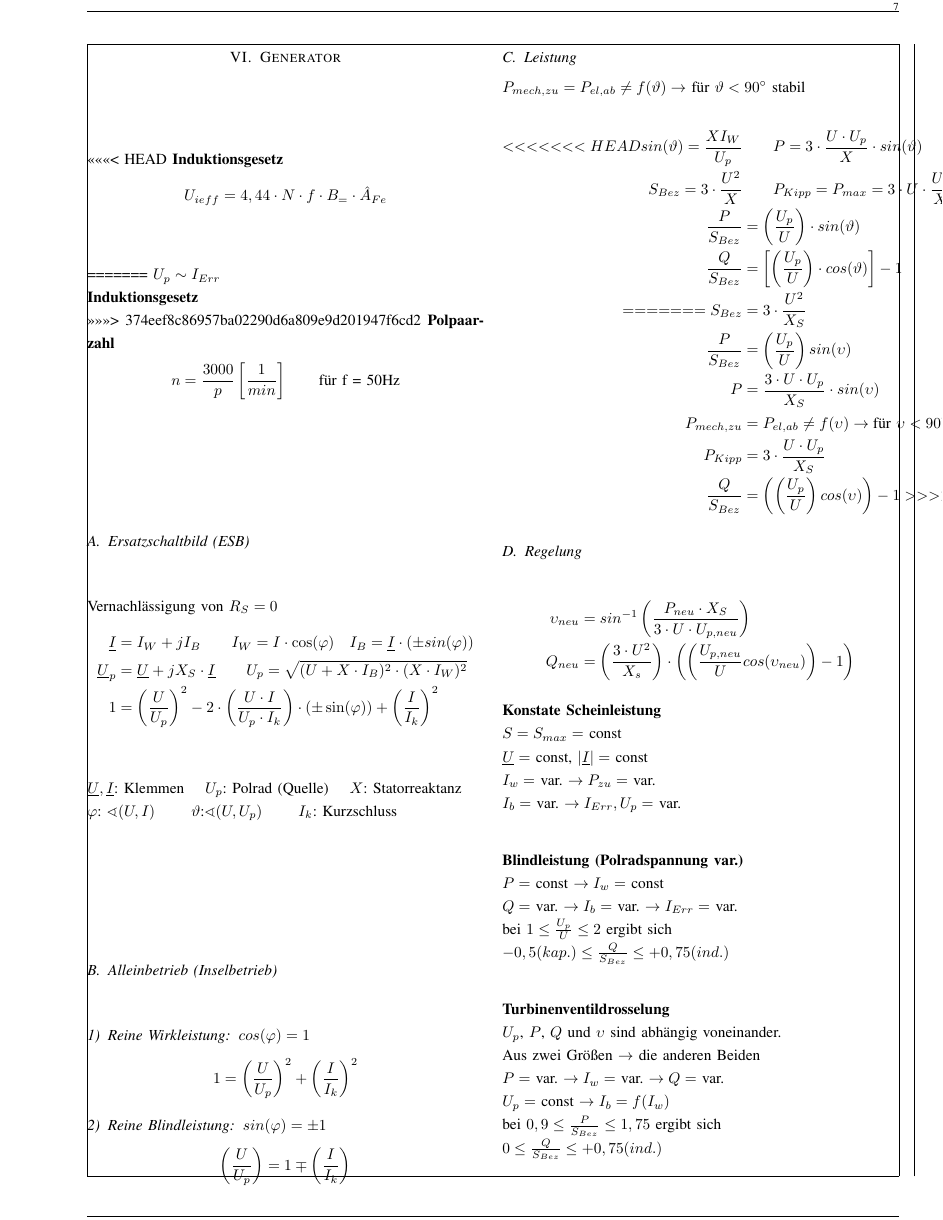
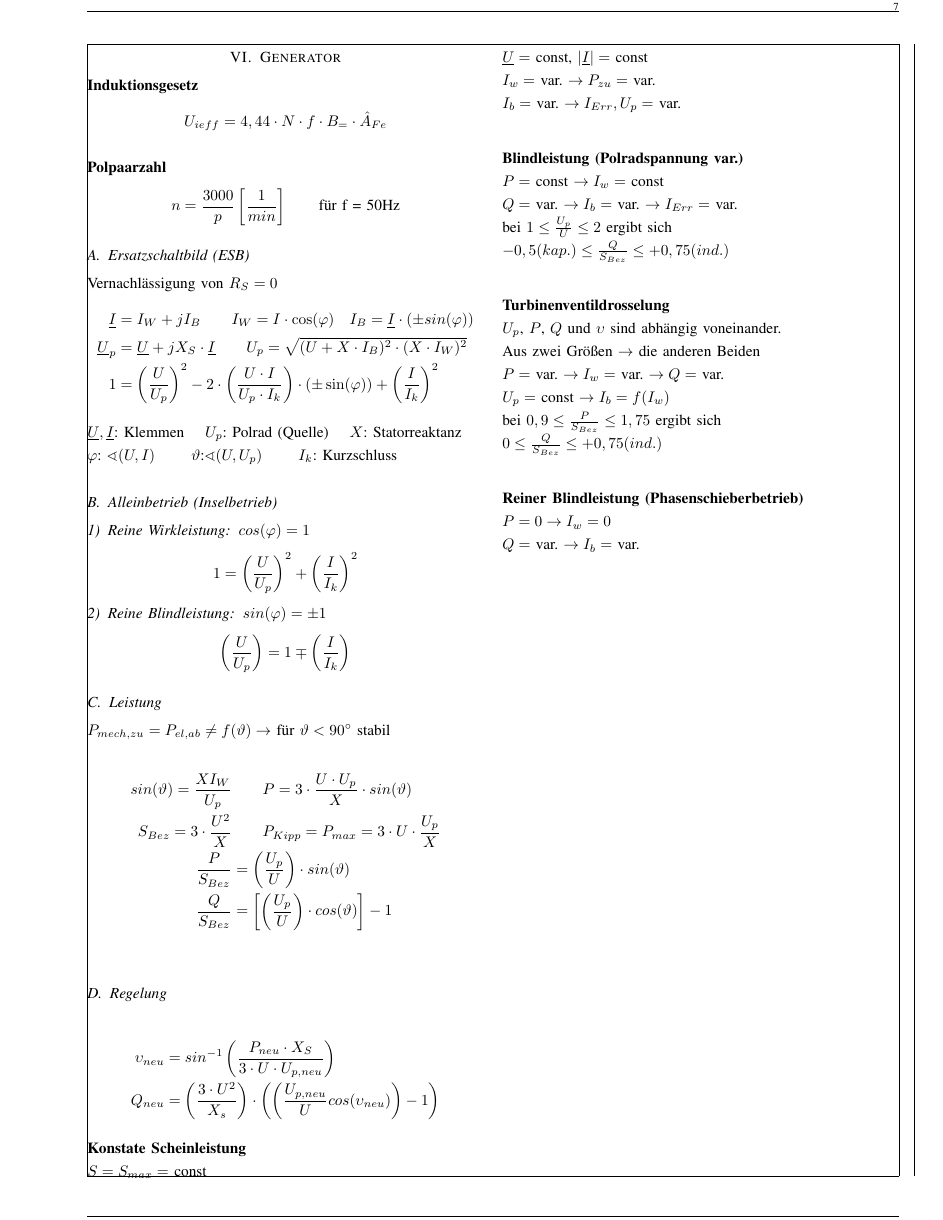
Before and after one commit to ayham291/EN_Formelsammlung, a LaTeX paper (main.tex, which reads Generator.tex): page 7 of 12 before the commit and page 7 of 11 after it. Compiled offline with pdfLaTeX.

```diff
--- a/Generator.tex
+++ b/Generator.tex
@@ -1,15 +1,10 @@
 \clearpage
 \section{Generator}
-<<<<<<< HEAD
 \textbf{Induktionsgesetz}
 \begin{align*}
     U_{ieff} &= 4,44 \cdot N \cdot f \cdot B_= \cdot \hat{A}_{Fe}
 \end{align*}
 
-=======
-$U_p \sim I_{Err}$\\
-\textbf{Induktionsgesetz}\\
->>>>>>> 374eef8c86957ba02290d6a809e9d201947f6cd2
 \textbf{Polpaarzahl}
 \begin{align*}
     n &= \dfrac{3000}{p} \left[ \frac{1}{min}\right] \qquad \textnormal{für f = 50Hz}
@@ -44,20 +39,11 @@
 \subsection{Leistung}
 $P_{mech,zu} = P_{el,ab} \neq f(\vartheta) \rightarrow$ für $\vartheta < 90\degree$ stabil\\
 \begin{align*}
-<<<<<<< HEAD
     sin(\vartheta) = \frac{XI_W}{U_p} & \qquad P = 3 \cdot \frac{U\cdot U_p}{X} \cdot sin(\vartheta)\\
     S_{Bez} = 3 \cdot \dfrac{U^2}{X} & \qquad P_{Kipp} = P_{max} = 3\cdot U \cdot \frac{U_p}{X}\\
     \dfrac{P}{S_{Bez}} &= \left(\dfrac{U_p}{U}\right) \cdot sin(\vartheta)\\
     \dfrac{Q}{S_{Bez}} &= \left[\left(\dfrac{U_p}{U}\right) \cdot cos(\vartheta)\right] -1\\
     % P_{Kipp} &= 3 \cdot \dfrac{U \cdot U_p}{X_S}
-=======
-    S_{Bez} &= 3 \cdot \dfrac{U^2}{X_S}\\
-    \dfrac{P}{S_{Bez}} &= \left(\dfrac{U_p}{U}\right) sin(\upsilon)\\
-    P &= \dfrac{3 \cdot U \cdot U_p}{X_S} \cdot sin (\upsilon)\\
-    P_{mech,zu} &= P_{el,ab} \neq f(\upsilon) \rightarrow \textnormal{für $\upsilon < 90\degree$ stabil}\\
-    P_{Kipp} &= 3 \cdot \dfrac{U \cdot U_p}{X_S}\\
-    \dfrac{Q}{S_{Bez}} &= \left(\left(\dfrac{U_p}{U}\right) cos(\upsilon)\right) -1
->>>>>>> 374eef8c86957ba02290d6a809e9d201947f6cd2
 \end{align*}
 
 
```
Also changed, not shown: Betrieb_Leitungen.tex (+1 -1 lines).
